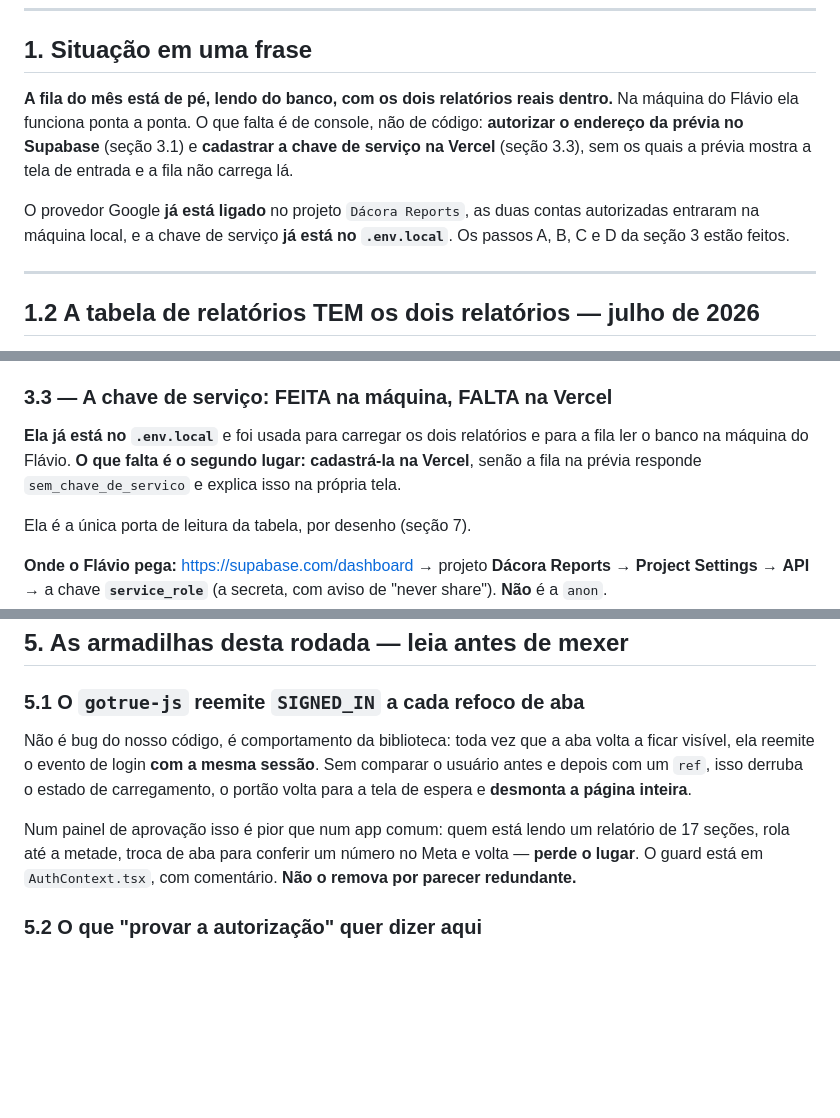
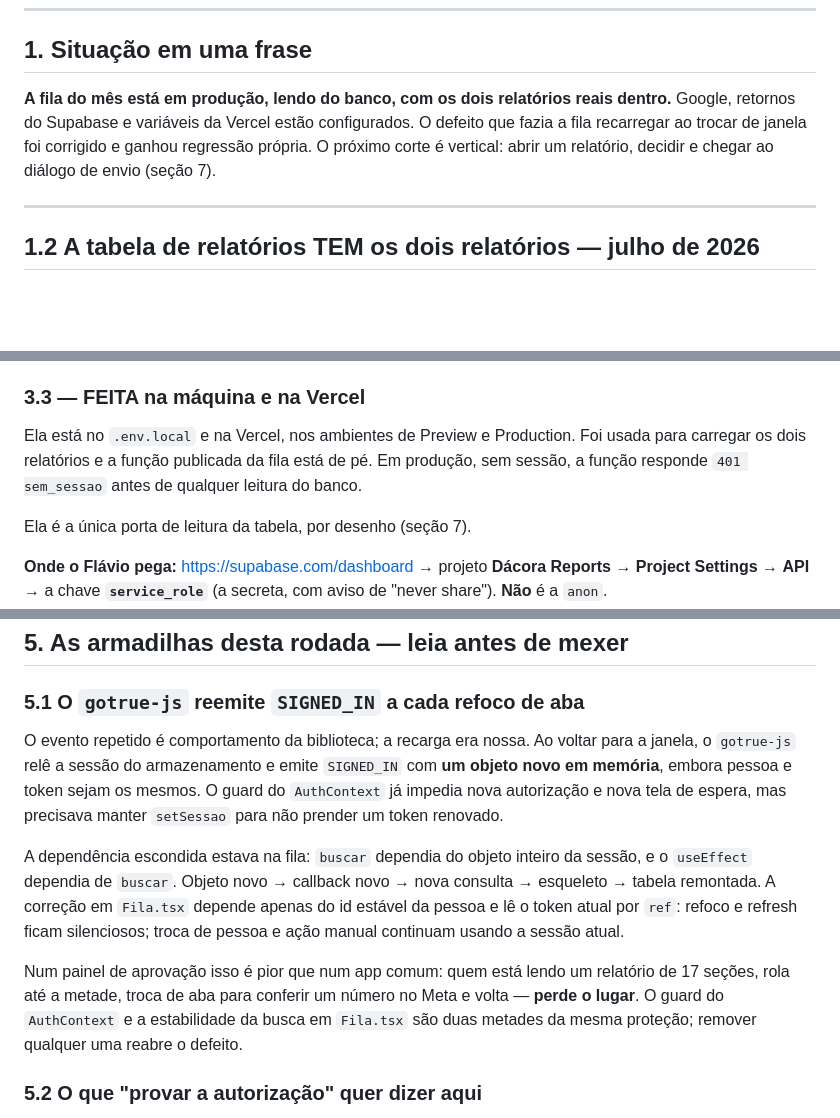
Before and after one commit to flacora-projetos/dacoraLP, a Markdown page: docs/PAINEL_PROGRESSO.md, 3 parts joined by grey strips. Rendered like a GitHub page; blank space fills up the shorter version.

```diff
--- a/docs/PAINEL_PROGRESSO.md
+++ b/docs/PAINEL_PROGRESSO.md
@@ -24,15 +22,11 @@ custou caro descobrir.
 
 ## 1. Situação em uma frase
 
-**A fila do mês está de pé, lendo do banco, com os dois relatórios reais
-dentro.** Na máquina do Flávio ela funciona ponta a ponta. O que falta é de
-console, não de código: **autorizar o endereço da prévia no Supabase**
-(seção 3.1) e **cadastrar a chave de serviço na Vercel** (seção 3.3), sem os
-quais a prévia mostra a tela de entrada e a fila não carrega lá.
-
-O provedor Google **já está ligado** no projeto `Dácora Reports`, as duas contas
-autorizadas entraram na máquina local, e a chave de serviço **já está no
-`.env.local`**. Os passos A, B, C e D da seção 3 estão feitos.
+**A fila do mês está em produção, lendo do banco, com os dois relatórios reais
+dentro.** Google, retornos do Supabase e variáveis da Vercel estão configurados.
+O defeito que fazia a fila recarregar ao trocar de janela foi corrigido e ganhou
+regressão própria. O próximo corte é vertical: abrir um relatório, decidir e
+chegar ao diálogo de envio (seção 7).
 
 ---
 
@@ -179,12 +171,12 @@ mesma medida serve para a próxima vez:
   se o servidor **conseguiu falar com o Supabase de verdade**. Isso prova que o
   endereço e a chave não são só existentes, são válidos.
 
-### 3.3 — A chave de serviço: FEITA na máquina, FALTA na Vercel
+### 3.3 — FEITA na máquina e na Vercel
 
-**Ela já está no `.env.local`** e foi usada para carregar os dois relatórios e
-para a fila ler o banco na máquina do Flávio. **O que falta é o segundo lugar:
-cadastrá-la na Vercel**, senão a fila na prévia responde `sem_chave_de_servico`
-e explica isso na própria tela.
+Ela está no `.env.local` e na Vercel, nos ambientes de Preview e Production.
+Foi usada para carregar os dois relatórios e a função publicada da fila está de
+pé. Em produção, sem sessão, a função responde `401 sem_sessao` antes de qualquer
+leitura do banco.
 
 Ela é a única porta de leitura da tabela, por desenho (seção 7).
 
@@ -312,16 +303,23 @@ em lugar nenhum do pacote publicado** (seção 5.3).
 
 ### 5.1 O `gotrue-js` reemite `SIGNED_IN` a cada refoco de aba
 
-Não é bug do nosso código, é comportamento da biblioteca: toda vez que a aba
-volta a ficar visível, ela reemite o evento de login **com a mesma sessão**.
-Sem comparar o usuário antes e depois com um `ref`, isso derruba o estado de
-carregamento, o portão volta para a tela de espera e **desmonta a página
-inteira**.
+O evento repetido é comportamento da biblioteca; a recarga era nossa. Ao voltar
+para a janela, o `gotrue-js` relê a sessão do armazenamento e emite `SIGNED_IN`
+com **um objeto novo em memória**, embora pessoa e token sejam os mesmos. O
+guard do `AuthContext` já impedia nova autorização e nova tela de espera, mas
+precisava manter `setSessao` para não prender um token renovado.
+
+A dependência escondida estava na fila: `buscar` dependia do objeto inteiro da
+sessão, e o `useEffect` dependia de `buscar`. Objeto novo → callback novo → nova
+consulta → esqueleto → tabela remontada. A correção em `Fila.tsx` depende apenas
+do id estável da pessoa e lê o token atual por `ref`: refoco e refresh ficam
+silenciosos; troca de pessoa e ação manual continuam usando a sessão atual.
 
 Num painel de aprovação isso é pior que num app comum: quem está lendo um
 relatório de 17 seções, rola até a metade, troca de aba para conferir um número
-no Meta e volta — **perde o lugar**. O guard está em `AuthContext.tsx`, com
-comentário. **Não o remova por parecer redundante.**
+no Meta e volta — **perde o lugar**. O guard do `AuthContext` e a estabilidade da
+busca em `Fila.tsx` são duas metades da mesma proteção; remover qualquer uma
+reabre o defeito.
 
 ### 5.2 O que "provar a autorização" quer dizer aqui
 
```
Also changed, not shown: other parts of docs/PAINEL_PROGRESSO.md (+38 -49 lines).
